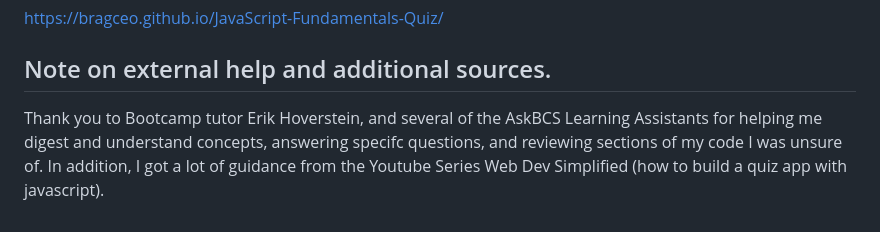
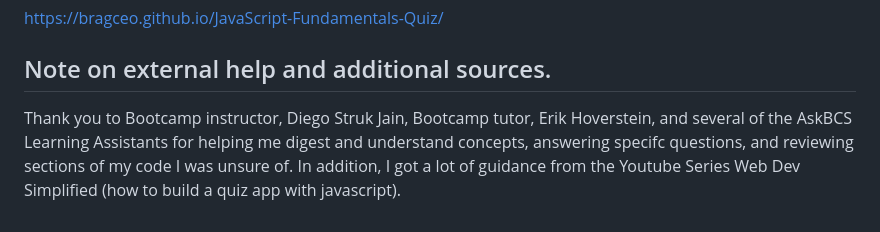
Before and after one commit to bragceo/JavaScript-Fundamentals-Quiz, a Markdown page: README.md, the part around the change. GitHub-like rendering.

```diff
--- a/README.md
+++ b/README.md
@@ -66,4 +66,4 @@ https://bragceo.github.io/JavaScript-Fundamentals-Quiz/
 
 ## Note on external help and additional sources.
 
-Thank you to Bootcamp tutor Erik Hoverstein, and several of the AskBCS Learning Assistants for helping me digest and understand concepts, answering specifc questions, and reviewing sections of my code I was unsure of. In addition, I got a lot of guidance from the Youtube Series Web Dev Simplified (how to build a quiz app with javascript).
+Thank you to Bootcamp instructor, Diego Struk Jain, Bootcamp tutor, Erik Hoverstein, and several of the AskBCS Learning Assistants for helping me digest and understand concepts, answering specifc questions, and reviewing sections of my code I was unsure of. In addition, I got a lot of guidance from the Youtube Series Web Dev Simplified (how to build a quiz app with javascript).
```
